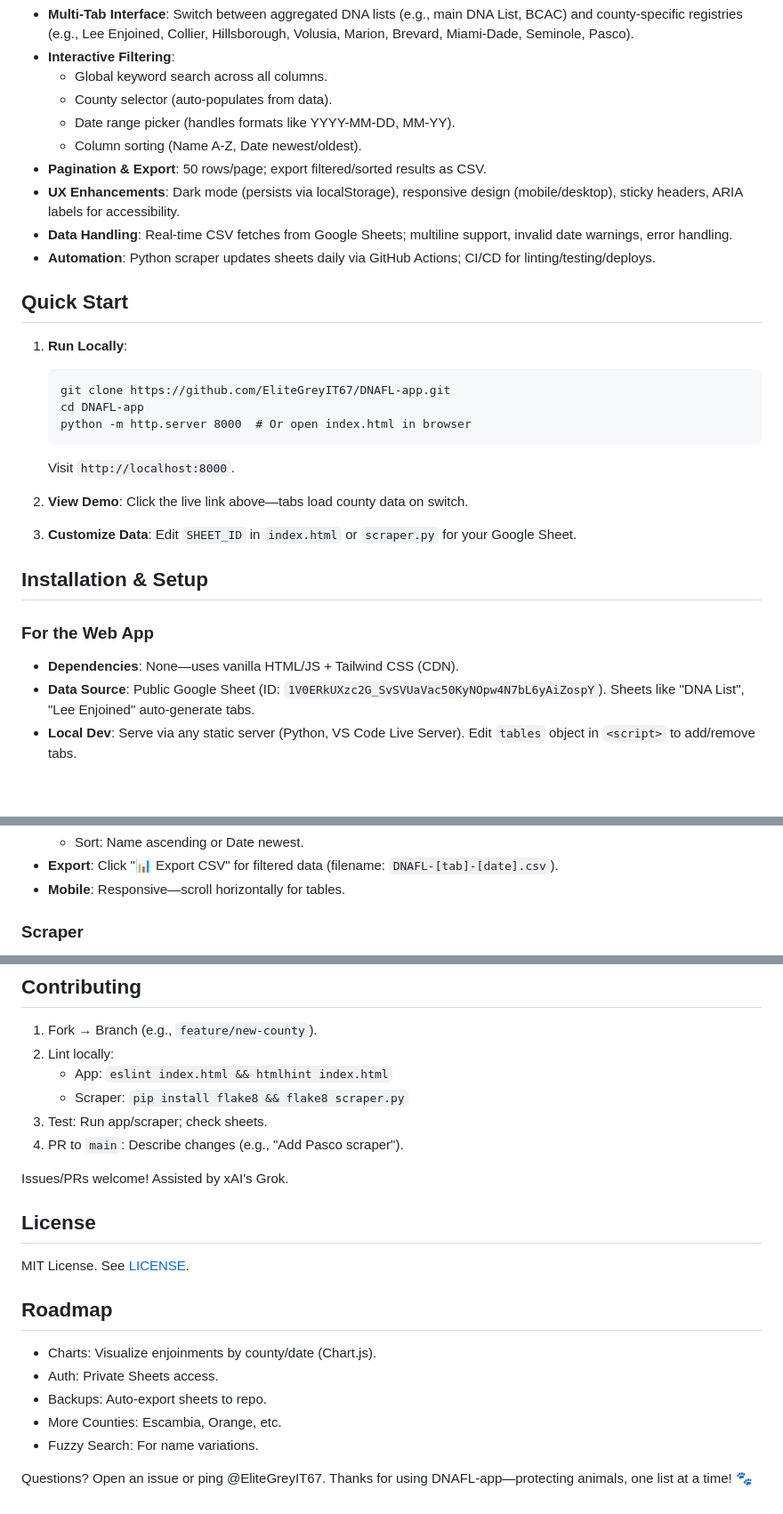
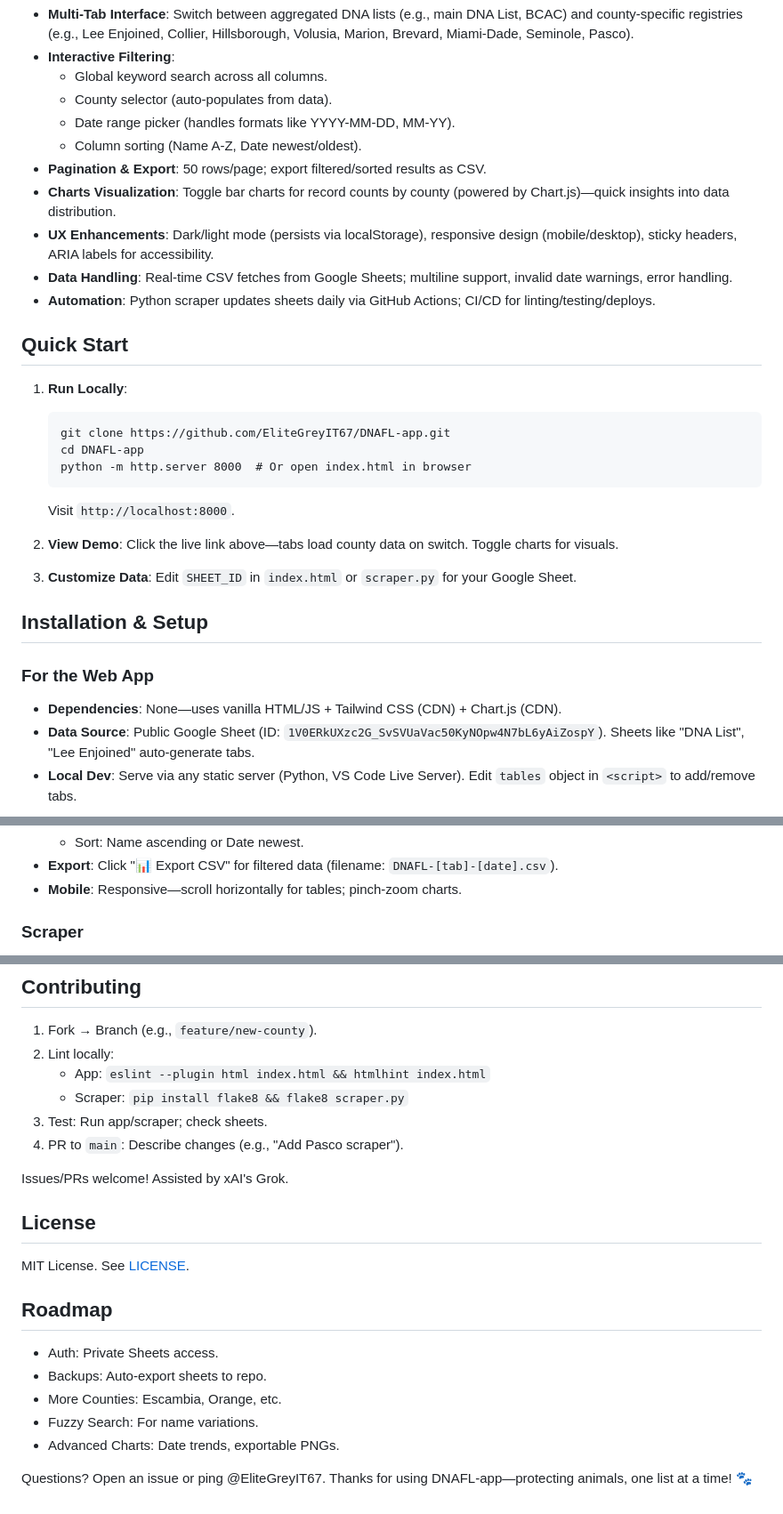
Before and after one commit to EliteGreyIT67/DNAFL-app, a Markdown page: README.md, 3 parts joined by grey strips. Shown at 89% size. GitHub-like rendering; blank space fills up the shorter version.

````diff
--- a/README.md
+++ b/README.md
@@ -24,7 +24,8 @@ A lightweight, client-side web dashboard for exploring and managing Florida anim
   - Date range picker (handles formats like YYYY-MM-DD, MM-YY).
   - Column sorting (Name A-Z, Date newest/oldest).
 - **Pagination & Export**: 50 rows/page; export filtered/sorted results as CSV.
-- **UX Enhancements**: Dark mode (persists via localStorage), responsive design (mobile/desktop), sticky headers, ARIA labels for accessibility.
+- **Charts Visualization**: Toggle bar charts for record counts by county (powered by Chart.js)—quick insights into data distribution.
+- **UX Enhancements**: Dark/light mode (persists via localStorage), responsive design (mobile/desktop), sticky headers, ARIA labels for accessibility.
 - **Data Handling**: Real-time CSV fetches from Google Sheets; multiline support, invalid date warnings, error handling.
 - **Automation**: Python scraper updates sheets daily via GitHub Actions; CI/CD for linting/testing/deploys.
 
@@ -37,13 +38,13 @@ A lightweight, client-side web dashboard for exploring and managing Florida anim
    ```
    Visit `http://localhost:8000`.
 
-2. **View Demo**: Click the live link above—tabs load county data on switch.
+2. **View Demo**: Click the live link above—tabs load county data on switch. Toggle charts for visuals.
 
 3. **Customize Data**: Edit `SHEET_ID` in `index.html` or `scraper.py` for your Google Sheet.
 
 ## Installation & Setup
 ### For the Web App
-- **Dependencies**: None—uses vanilla HTML/JS + Tailwind CSS (CDN).
+- **Dependencies**: None—uses vanilla HTML/JS + Tailwind CSS (CDN) + Chart.js (CDN).
 - **Data Source**: Public Google Sheet (ID: `1V0ERkUXzc2G_SvSVUaVac50KyNOpw4N7bL6yAiZospY`). Sheets like "DNA List", "Lee Enjoined" auto-generate tabs.
 - **Local Dev**: Serve via any static server (Python, VS Code Live Server). Edit `tables` object in `<script>` to add/remove tabs.
 
@@ -88,6 +90,6 @@ webdriver-manager
   - Sort: Name ascending or Date newest.
 - **Export**: Click "📊 Export CSV" for filtered data (filename: `DNAFL-[tab]-[date].csv`).
-- **Mobile**: Responsive—scroll horizontally for tables.
+- **Mobile**: Responsive—scroll horizontally for tables; pinch-zoom charts.
 
 ### Scraper
 - Fetches from 15+ sources (PDFs, HTML tables, dynamic searches via Selenium).
@@ -115,7 +117,7 @@ View runs: [GitHub Actions](https://github.com/EliteGreyIT67/DNAFL-app/actions).
 ## Contributing
 1. Fork → Branch (e.g., `feature/new-county`).
 2. Lint locally:
-   - App: `eslint index.html && htmlhint index.html`
+   - App: `eslint --plugin html index.html && htmlhint index.html`
    - Scraper: `pip install flake8 && flake8 scraper.py`
 3. Test: Run app/scraper; check sheets.
 4. PR to `main`: Describe changes (e.g., "Add Pasco scraper").
@@ -126,10 +128,10 @@ Issues/PRs welcome! Assisted by xAI's Grok.
 MIT License. See [LICENSE](LICENSE).
 
 ## Roadmap
-- Charts: Visualize enjoinments by county/date (Chart.js).
 - Auth: Private Sheets access.
 - Backups: Auto-export sheets to repo.
 - More Counties: Escambia, Orange, etc.
 - Fuzzy Search: For name variations.
+- Advanced Charts: Date trends, exportable PNGs.
 
 Questions? Open an issue or ping @EliteGreyIT67. Thanks for using DNAFL-app—protecting animals, one list at a time! 🐾
````
Also changed, not shown: other parts of README.md (+2 -1 lines).
